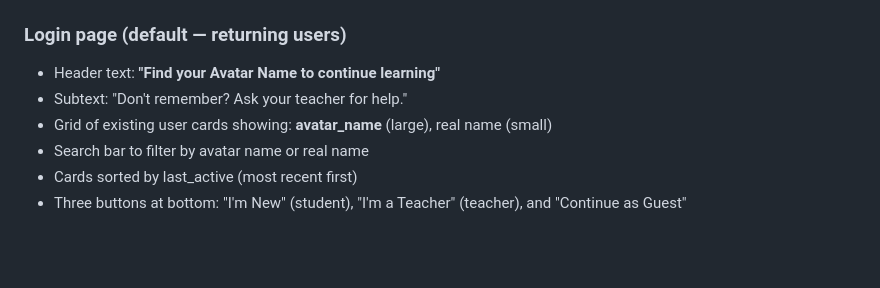
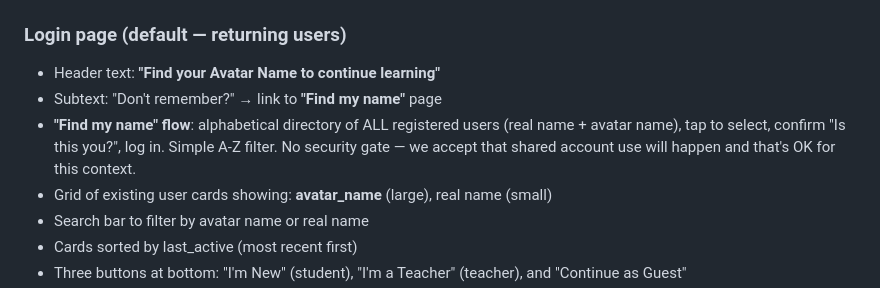
Before and after one commit to aburgess32/edutek, a Markdown page: docs/fre-11-predev-plan.md, the part around the change. Drawn GitHub-style; blank space fills up the shorter version.

Commit message:
FRE-11: Add 'Find my name' A-Z directory for forgot avatar name recovery

```diff
--- a/docs/fre-11-predev-plan.md
+++ b/docs/fre-11-predev-plan.md
@@ -214,7 +214,8 @@ $_SESSION['login_time']   = int;      // Unix timestamp
 
 ### Login page (default — returning users)
 - Header text: **"Find your Avatar Name to continue learning"**
-- Subtext: "Don't remember? Ask your teacher for help."
+- Subtext: "Don't remember?" → link to **"Find my name"** page
+- **"Find my name" flow**: alphabetical directory of ALL registered users (real name + avatar name), tap to select, confirm "Is this you?", log in. Simple A-Z filter. No security gate — we accept that shared account use will happen and that's OK for this context.
 - Grid of existing user cards showing: **avatar_name** (large), real name (small)
 - Search bar to filter by avatar name or real name
 - Cards sorted by last_active (most recent first)
```
